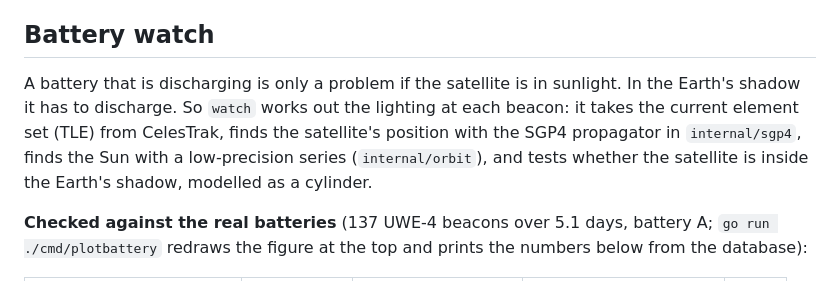
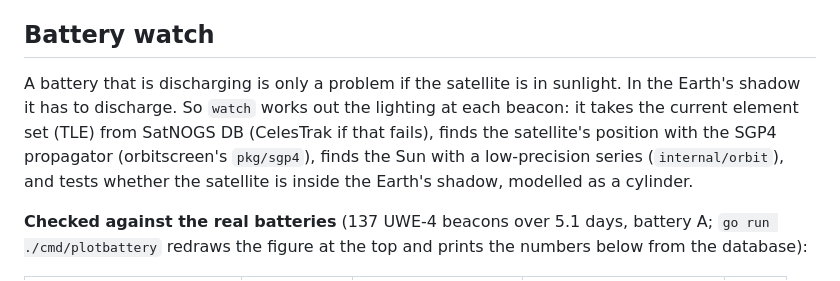
Before and after one commit to supremeinferno/satnogs-pipeline, a Markdown page: README.md, the part around one of its changes. Rendered like a GitHub page.

Commit message:
README: watch gets orbit data from SatNOGS DB first, CelesTrak second
Co-Authored-By: Claude Opus 5.5 <noreply@anthropic.com>

```diff
--- a/README.md
+++ b/README.md
@@ -219,7 +219,7 @@ kind delete cluster --name satnogs              # remove everything
 
 ## Battery watch
 
-A battery that is discharging is only a problem if the satellite is in sunlight. In the Earth's shadow it has to discharge. So `watch` works out the lighting at each beacon: it takes the current element set (TLE) from CelesTrak, finds the satellite's position with the SGP4 propagator in `internal/sgp4`, finds the Sun with a low-precision series (`internal/orbit`), and tests whether the satellite is inside the Earth's shadow, modelled as a cylinder.
+A battery that is discharging is only a problem if the satellite is in sunlight. In the Earth's shadow it has to discharge. So `watch` works out the lighting at each beacon: it takes the current element set (TLE) from SatNOGS DB (CelesTrak if that fails), finds the satellite's position with the SGP4 propagator (orbitscreen's `pkg/sgp4`), finds the Sun with a low-precision series (`internal/orbit`), and tests whether the satellite is inside the Earth's shadow, modelled as a cylinder.
 
 **Checked against the real batteries** (137 UWE-4 beacons over 5.1 days, battery A; `go run ./cmd/plotbattery` redraws the figure at the top and prints the numbers below from the database):
 
```
Also changed, not shown: other parts of README.md (+1 -1 lines).
